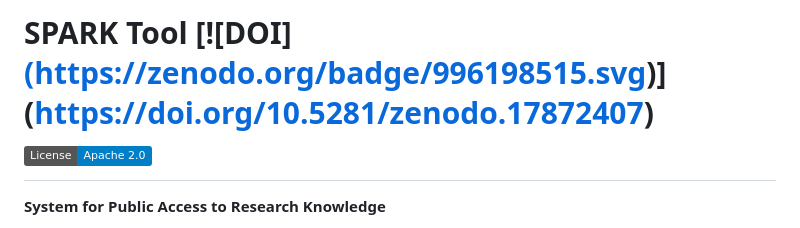
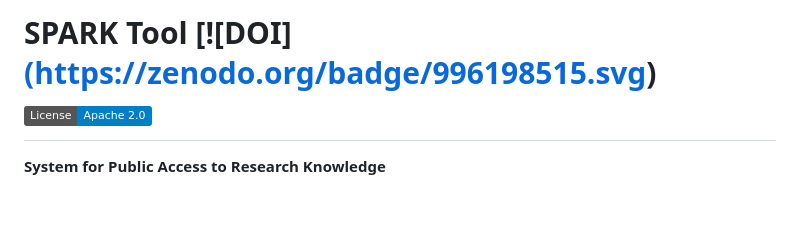
Before and after one commit to PART-WPO/SPARK, a Markdown page: README.md, the part around the change. GitHub-like rendering; badges without logos; blank space fills up the shorter version.

```diff
--- a/README.md
+++ b/README.md
@@ -1,4 +1,4 @@
-# SPARK Tool [![DOI][(https://zenodo.org/badge/996198515.svg)](https://doi.org/10.5281/zenodo.16922908)](https://doi.org/10.5281/zenodo.17872407)  [![License](https://img.shields.io/badge/License-Apache_2.0-blue.svg)](./LICENSE)
+# SPARK Tool [![DOI][(https://zenodo.org/badge/996198515.svg)](https://doi.org/10.5281/zenodo.17872407)  [![License](https://img.shields.io/badge/License-Apache_2.0-blue.svg)](./LICENSE)
 **System for Public Access to Research Knowledge**
 
 The [SPARK](https://wpo.noaa.gov/reach/) is a web-based open-science tool developed by NOAA’s Weather Program Office (WPO) to provide public access to project-level information on WPO-funded research.
```
